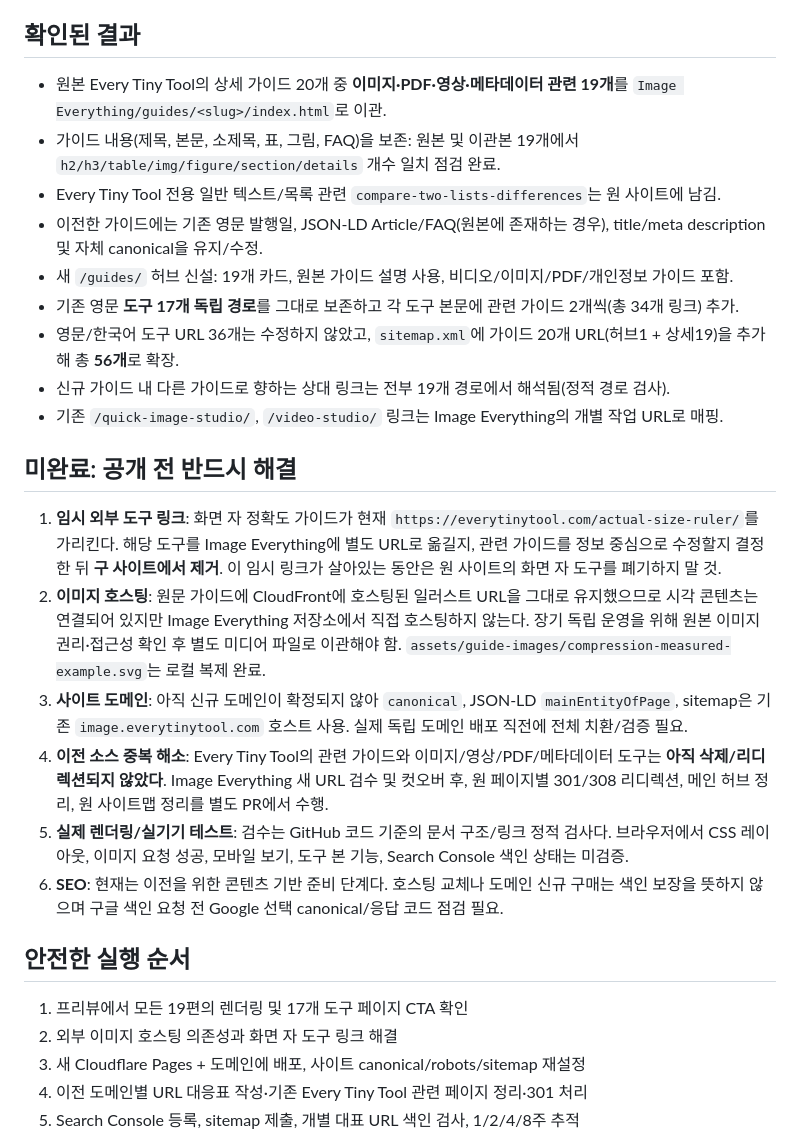
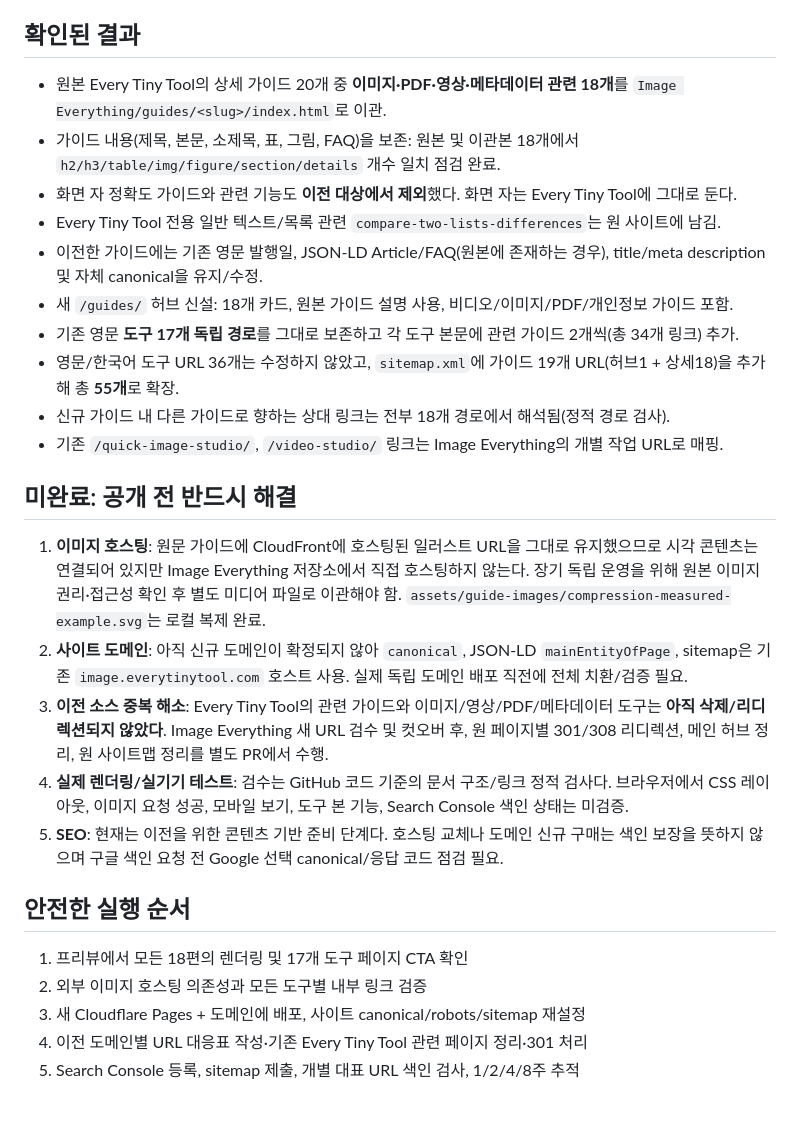
Before and after one commit to ji-minseo/image-everything, a Markdown page: docs/guide-migration-qa-20261031.md, the part around the change. GitHub-like rendering; blank space fills up the shorter version.

Commit message:
refine: exclude ruler guide and keep Image Everything media-focused

```diff
--- a/docs/guide-migration-qa-20261031.md
+++ b/docs/guide-migration-qa-20261031.md
@@ -3,27 +3,27 @@
 상태: **Draft PR · 구현 완료/배포 미실시**
 
 ## 확인된 결과
-- 원본 Every Tiny Tool의 상세 가이드 20개 중 **이미지·PDF·영상·메타데이터 관련 19개**를 `Image Everything/guides/<slug>/index.html`로 이관.
-- 가이드 내용(제목, 본문, 소제목, 표, 그림, FAQ)을 보존: 원본 및 이관본 19개에서 `h2/h3/table/img/figure/section/details` 개수 일치 점검 완료.
+- 원본 Every Tiny Tool의 상세 가이드 20개 중 **이미지·PDF·영상·메타데이터 관련 18개**를 `Image Everything/guides/<slug>/index.html`로 이관.
+- 가이드 내용(제목, 본문, 소제목, 표, 그림, FAQ)을 보존: 원본 및 이관본 18개에서 `h2/h3/table/img/figure/section/details` 개수 일치 점검 완료.
+- 화면 자 정확도 가이드와 관련 기능도 **이전 대상에서 제외**했다. 화면 자는 Every Tiny Tool에 그대로 둔다.
 - Every Tiny Tool 전용 일반 텍스트/목록 관련 `compare-two-lists-differences`는 원 사이트에 남김.
 - 이전한 가이드에는 기존 영문 발행일, JSON-LD Article/FAQ(원본에 존재하는 경우), title/meta description 및 자체 canonical을 유지/수정.
-- 새 `/guides/` 허브 신설: 19개 카드, 원본 가이드 설명 사용, 비디오/이미지/PDF/개인정보 가이드 포함.
+- 새 `/guides/` 허브 신설: 18개 카드, 원본 가이드 설명 사용, 비디오/이미지/PDF/개인정보 가이드 포함.
 - 기존 영문 **도구 17개 독립 경로**를 그대로 보존하고 각 도구 본문에 관련 가이드 2개씩(총 34개 링크) 추가.
-- 영문/한국어 도구 URL 36개는 수정하지 않았고, `sitemap.xml`에 가이드 20개 URL(허브1 + 상세19)을 추가해 총 **56개**로 확장.
-- 신규 가이드 내 다른 가이드로 향하는 상대 링크는 전부 19개 경로에서 해석됨(정적 경로 검사).
+- 영문/한국어 도구 URL 36개는 수정하지 않았고, `sitemap.xml`에 가이드 19개 URL(허브1 + 상세18)을 추가해 총 **55개**로 확장.
+- 신규 가이드 내 다른 가이드로 향하는 상대 링크는 전부 18개 경로에서 해석됨(정적 경로 검사).
 - 기존 `/quick-image-studio/`, `/video-studio/` 링크는 Image Everything의 개별 작업 URL로 매핑.
 
 ## 미완료: 공개 전 반드시 해결
-1. **임시 외부 도구 링크**: 화면 자 정확도 가이드가 현재 `https://everytinytool.com/actual-size-ruler/`를 가리킨다. 해당 도구를 Image Everything에 별도 URL로 옮길지, 관련 가이드를 정보 중심으로 수정할지 결정한 뒤 **구 사이트에서 제거**. 이 임시 링크가 살아있는 동안은 원 사이트의 화면 자 도구를 폐기하지 말 것.
-2. **이미지 호스팅**: 원문 가이드에 CloudFront에 호스팅된 일러스트 URL을 그대로 유지했으므로 시각 콘텐츠는 연결되어 있지만 Image Everything 저장소에서 직접 호스팅하지 않는다. 장기 독립 운영을 위해 원본 이미지 권리·접근성 확인 후 별도 미디어 파일로 이관해야 함. `assets/guide-images/compression-measured-example.svg`는 로컬 복제 완료.
-3. **사이트 도메인**: 아직 신규 도메인이 확정되지 않아 `canonical`, JSON-LD `mainEntityOfPage`, sitemap은 기존 `image.everytinytool.com` 호스트 사용. 실제 독립 도메인 배포 직전에 전체 치환/검증 필요.
-4. **이전 소스 중복 해소**: Every Tiny Tool의 관련 가이드와 이미지/영상/PDF/메타데이터 도구는 **아직 삭제/리디렉션되지 않았다**. Image Everything 새 URL 검수 및 컷오버 후, 원 페이지별 301/308 리디렉션, 메인 허브 정리, 원 사이트맵 정리를 별도 PR에서 수행.
-5. **실제 렌더링/실기기 테스트**: 검수는 GitHub 코드 기준의 문서 구조/링크 정적 검사다. 브라우저에서 CSS 레이아웃, 이미지 요청 성공, 모바일 보기, 도구 본 기능, Search Console 색인 상태는 미검증.
-6. **SEO**: 현재는 이전을 위한 콘텐츠 기반 준비 단계다. 호스팅 교체나 도메인 신규 구매는 색인 보장을 뜻하지 않으며 구글 색인 요청 전 Google 선택 canonical/응답 코드 점검 필요.
+1. **이미지 호스팅**: 원문 가이드에 CloudFront에 호스팅된 일러스트 URL을 그대로 유지했으므로 시각 콘텐츠는 연결되어 있지만 Image Everything 저장소에서 직접 호스팅하지 않는다. 장기 독립 운영을 위해 원본 이미지 권리·접근성 확인 후 별도 미디어 파일로 이관해야 함. `assets/guide-images/compression-measured-example.svg`는 로컬 복제 완료.
+2. **사이트 도메인**: 아직 신규 도메인이 확정되지 않아 `canonical`, JSON-LD `mainEntityOfPage`, sitemap은 기존 `image.everytinytool.com` 호스트 사용. 실제 독립 도메인 배포 직전에 전체 치환/검증 필요.
+3. **이전 소스 중복 해소**: Every Tiny Tool의 관련 가이드와 이미지/영상/PDF/메타데이터 도구는 **아직 삭제/리디렉션되지 않았다**. Image Everything 새 URL 검수 및 컷오버 후, 원 페이지별 301/308 리디렉션, 메인 허브 정리, 원 사이트맵 정리를 별도 PR에서 수행.
+4. **실제 렌더링/실기기 테스트**: 검수는 GitHub 코드 기준의 문서 구조/링크 정적 검사다. 브라우저에서 CSS 레이아웃, 이미지 요청 성공, 모바일 보기, 도구 본 기능, Search Console 색인 상태는 미검증.
+5. **SEO**: 현재는 이전을 위한 콘텐츠 기반 준비 단계다. 호스팅 교체나 도메인 신규 구매는 색인 보장을 뜻하지 않으며 구글 색인 요청 전 Google 선택 canonical/응답 코드 점검 필요.
 
 ## 안전한 실행 순서
-1. 프리뷰에서 모든 19편의 렌더링 및 17개 도구 페이지 CTA 확인
-2. 외부 이미지 호스팅 의존성과 화면 자 도구 링크 해결
+1. 프리뷰에서 모든 18편의 렌더링 및 17개 도구 페이지 CTA 확인
+2. 외부 이미지 호스팅 의존성과 모든 도구별 내부 링크 검증
 3. 새 Cloudflare Pages + 도메인에 배포, 사이트 canonical/robots/sitemap 재설정
 4. 이전 도메인별 URL 대응표 작성·기존 Every Tiny Tool 관련 페이지 정리·301 처리
 5. Search Console 등록, sitemap 제출, 개별 대표 URL 색인 검사, 1/2/4/8주 추적
```
